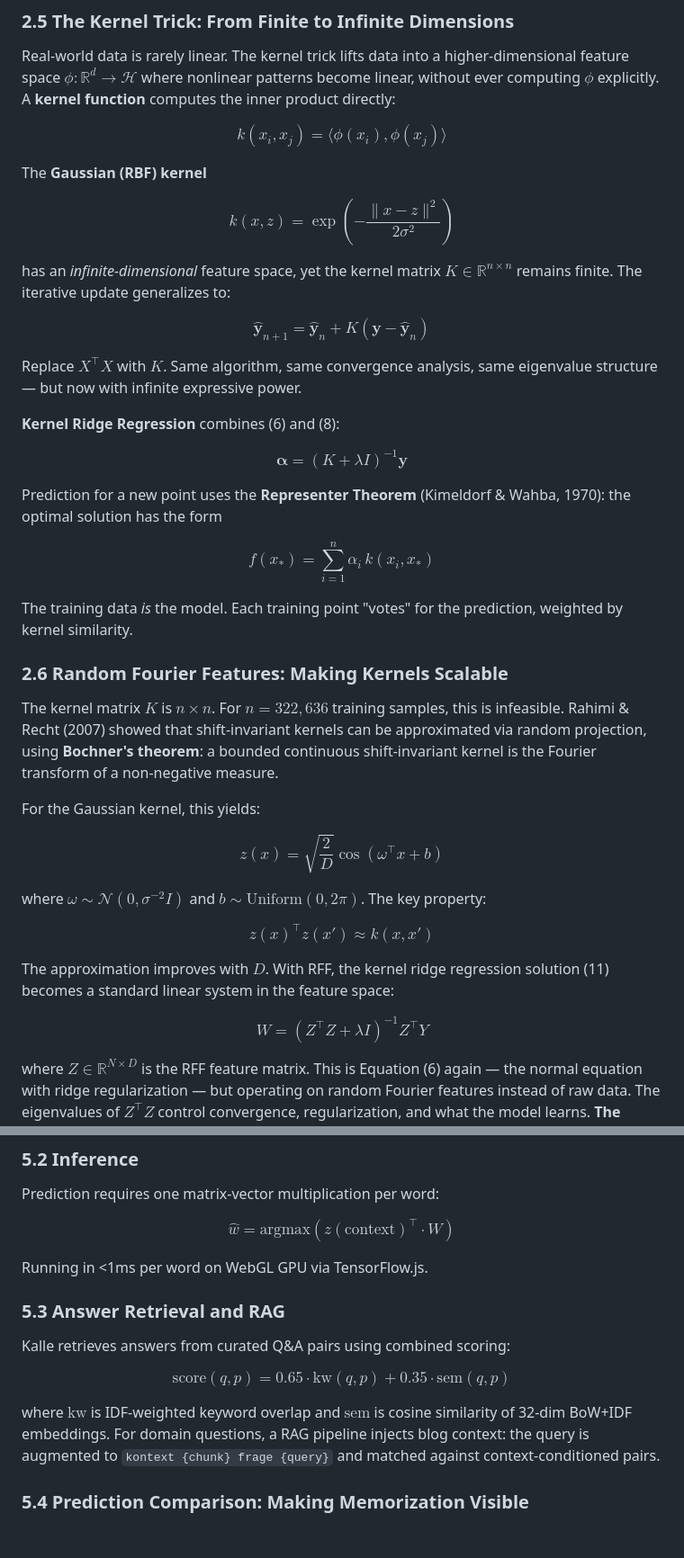
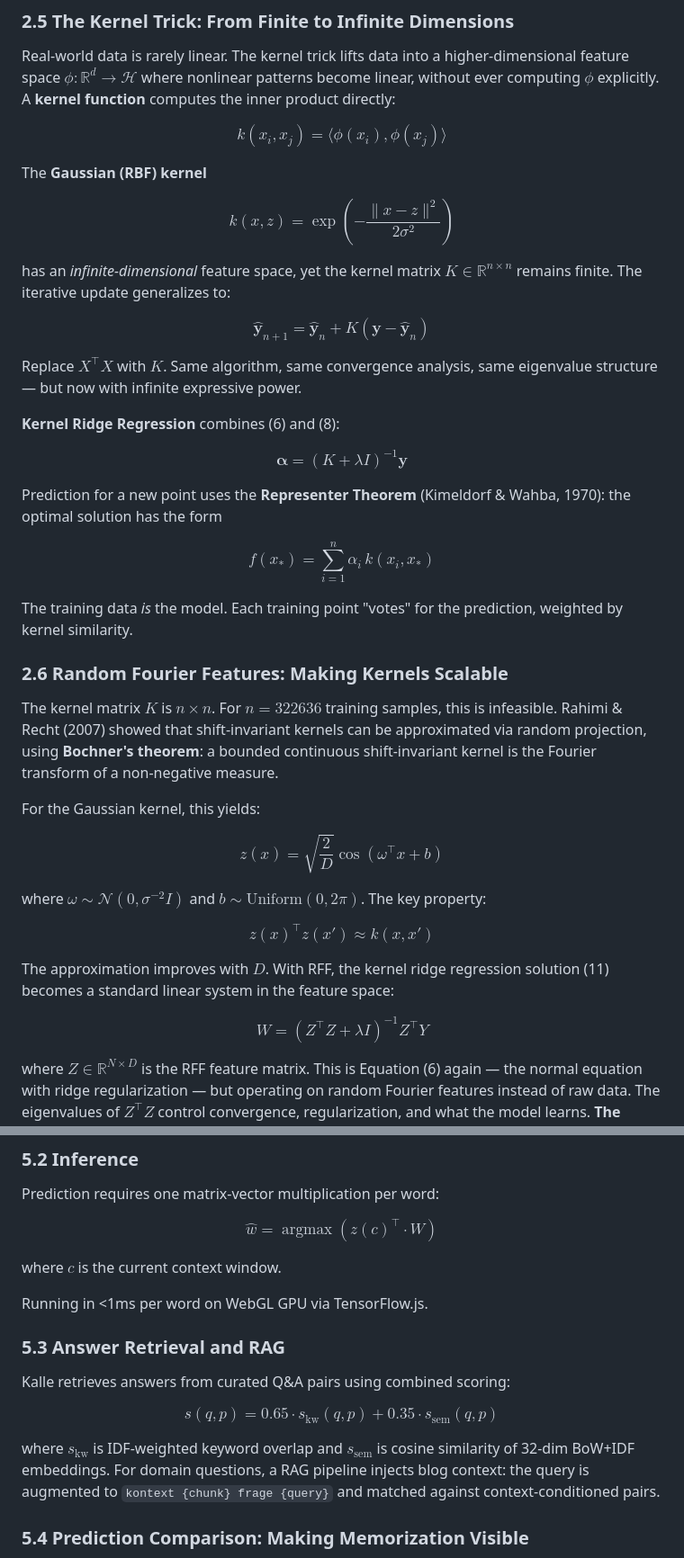
Before and after one commit to pmmathias/krr-chat, a Markdown page: paper/draft.md, 2 parts joined by grey strips. Shown at 90% size. Drawn GitHub-style; blank space fills up the shorter version.

```diff
--- a/paper/draft.md
+++ b/paper/draft.md
@@ -92,43 +92,43 @@ $$f_i^{(\text{ridge})}(\lambda) = \frac{\mu_i}{\mu_i + \lambda} \tag{7}$$
 
 Real-world data is rarely linear. The kernel trick lifts data into a higher-dimensional feature space $\phi: \mathbb{R}^d \to \mathcal{H}$ where nonlinear patterns become linear, without ever computing $\phi$ explicitly. A **kernel function** computes the inner product directly:
 
-$$k(x_i, x_j) = \langle \phi(x_i), \phi(x_j) \rangle \tag{8}$$
+$$k(x_i, x_j) = \langle \phi(x_i), \phi(x_j) \rangle$$
 
 The **Gaussian (RBF) kernel**
 
-$$k(x, z) = \exp\!\left(-\frac{\|x - z\|^2}{2\sigma^2}\right) \tag{9}$$
+$$k(x, z) = \exp\!\left(-\frac{\|x - z\|^2}{2\sigma^2}\right)$$
 
 has an *infinite-dimensional* feature space, yet the kernel matrix $K \in \mathbb{R}^{n \times n}$ remains finite. The iterative update generalizes to:
 
-$$\hat{\mathbf{y}}_{n+1} = \hat{\mathbf{y}}_n + K(\mathbf{y} - \hat{\mathbf{y}}_n) \tag{10}$$
+$$\hat{\mathbf{y}}_{n+1} = \hat{\mathbf{y}}_n + K(\mathbf{y} - \hat{\mathbf{y}}_n)$$
 
 Replace $X^\top X$ with $K$. Same algorithm, same convergence analysis, same eigenvalue structure — but now with infinite expressive power.
 
 **Kernel Ridge Regression** combines (6) and (8):
 
-$$\boldsymbol{\alpha} = (K + \lambda I)^{-1} \mathbf{y} \tag{11}$$
+$$\boldsymbol{\alpha} = (K + \lambda I)^{-1} \mathbf{y}$$
 
 Prediction for a new point uses the **Representer Theorem** (Kimeldorf & Wahba, 1970): the optimal solution has the form
 
-$$f(x_*) = \sum_{i=1}^{n} \alpha_i\, k(x_i, x_*) \tag{12}$$
+$$f(x_{\ast}) = \sum_{i=1}^{n} \alpha_i\, k(x_i, x_{\ast})$$
 
 The training data *is* the model. Each training point "votes" for the prediction, weighted by kernel similarity.
 
 ### 2.6 Random Fourier Features: Making Kernels Scalable
 
-The kernel matrix $K$ is $n \times n$. For $n = 322{,}636$ training samples, this is infeasible. Rahimi & Recht (2007) showed that shift-invariant kernels can be approximated via random projection, using **Bochner's theorem**: a bounded continuous shift-invariant kernel is the Fourier transform of a non-negative measure.
+The kernel matrix $K$ is $n \times n$. For $n = 322636$ training samples, this is infeasible. Rahimi & Recht (2007) showed that shift-invariant kernels can be approximated via random projection, using **Bochner's theorem**: a bounded continuous shift-invariant kernel is the Fourier transform of a non-negative measure.
 
 For the Gaussian kernel, this yields:
 
-$$z(x) = \sqrt{\frac{2}{D}} \cos(\omega^\top x + b) \tag{13}$$
+$$z(x) = \sqrt{\frac{2}{D}} \cos(\omega^\top x + b)$$
 
 where $\omega \sim \mathcal{N}(0, \sigma^{-2} I)$ and $b \sim \text{Uniform}(0, 2\pi)$. The key property:
 
-$$z(x)^\top z(x') \approx k(x, x') \tag{14}$$
+$$z(x)^\top z(x') \approx k(x, x')$$
 
 The approximation improves with $D$. With RFF, the kernel ridge regression solution (11) becomes a standard linear system in the feature space:
 
-$$W = (Z^\top Z + \lambda I)^{-1} Z^\top Y \tag{15}$$
+$$W = (Z^\top Z + \lambda I)^{-1} Z^\top Y$$
 
 where $Z \in \mathbb{R}^{N \times D}$ is the RFF feature matrix. This is Equation (6) again — the normal equation with ridge regularization — but operating on random Fourier features instead of raw data. The eigenvalues of $Z^\top Z$ control convergence, regularization, and what the model learns. **The same equation, the same eigenvalue structure, at every level of the hierarchy.**
 
@@ -233,7 +235,9 @@ Total training time: ~3 minutes on a single CPU core. Solve time for step 5: ~2
 
 Prediction requires one matrix-vector multiplication per word:
 
-$$\hat{w} = \text{argmax}(z(\text{context})^\top \cdot W)$$
+$$\hat{w} = \operatorname{argmax}(z(c)^\top \cdot W)$$
+
+where $c$ is the current context window.
 
 Running in <1ms per word on WebGL GPU via TensorFlow.js.
 
@@ -241,9 +245,9 @@ Running in <1ms per word on WebGL GPU via TensorFlow.js.
 
 Kalle retrieves answers from curated Q&A pairs using combined scoring:
 
-$$\text{score}(q, p) = 0.65 \cdot \text{kw}(q, p) + 0.35 \cdot \text{sem}(q, p) \tag{19}$$
+$$s(q, p) = 0.65 \cdot s_{\mathrm{kw}}(q, p) + 0.35 \cdot s_{\mathrm{sem}}(q, p)$$
 
-where $\text{kw}$ is IDF-weighted keyword overlap and $\text{sem}$ is cosine similarity of 32-dim BoW+IDF embeddings. For domain questions, a RAG pipeline injects blog context: the query is augmented to `kontext {chunk} frage {query}` and matched against context-conditioned pairs.
+where $s_{\mathrm{kw}}$ is IDF-weighted keyword overlap and $s_{\mathrm{sem}}$ is cosine similarity of 32-dim BoW+IDF embeddings. For domain questions, a RAG pipeline injects blog context: the query is augmented to `kontext {chunk} frage {query}` and matched against context-conditioned pairs.
 
 ### 5.4 Prediction Comparison: Making Memorization Visible
 
```
Also changed, not shown: other parts of paper/draft.md (+12 -10 lines).
